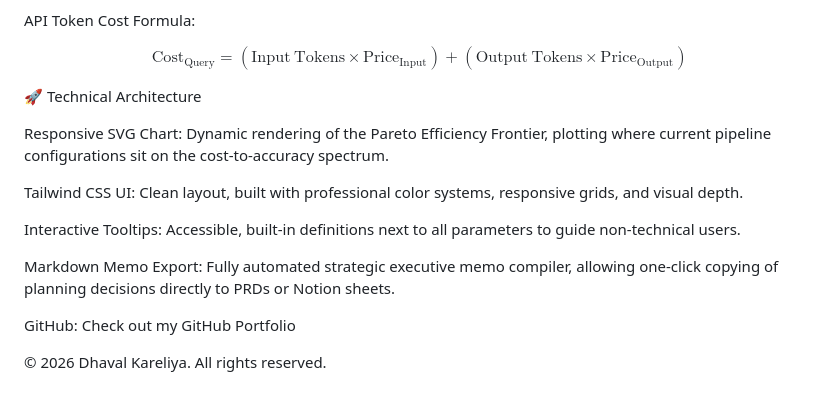
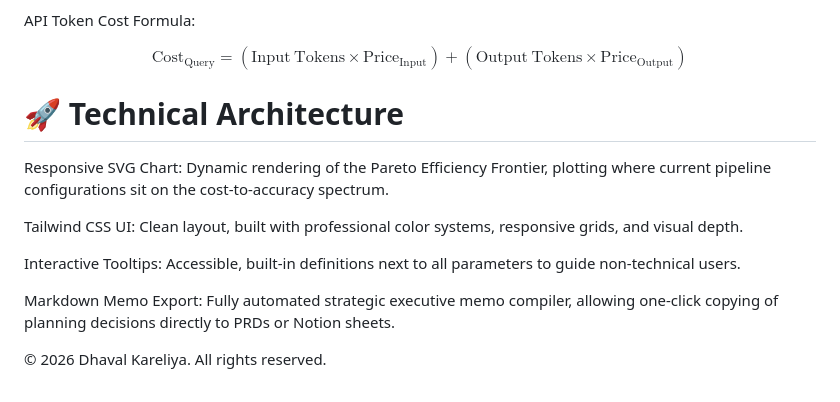
Before and after one commit to Dhavalk21/rag-pipeline-and-token-cost-optimizer, a Markdown page: README.md, the part around one of its changes. GitHub-like rendering.

```diff
--- a/README.md
+++ b/README.md
@@ -70,7 +69,7 @@ API Token Cost Formula:
 
 $$\mathrm{Cost}_{\mathrm{Query}} = (\mathrm{Input\ Tokens} \times \mathrm{Price}_{\mathrm{Input}}) + (\mathrm{Output\ Tokens} \times \mathrm{Price}_{\mathrm{Output}})$$
 
-🚀 Technical Architecture
+# 🚀 Technical Architecture
 
 Responsive SVG Chart: Dynamic rendering of the Pareto Efficiency Frontier, plotting where current pipeline configurations sit on the cost-to-accuracy spectrum.
 
@@ -80,7 +79,4 @@ Interactive Tooltips: Accessible, built-in definitions next to all parameters to
 
 Markdown Memo Export: Fully automated strategic executive memo compiler, allowing one-click copying of planning decisions directly to PRDs or Notion sheets.
 
-
-GitHub: Check out my GitHub Portfolio
-
 © 2026 Dhaval Kareliya. All rights reserved.
```
Also changed, not shown: other parts of README.md (+6 -7 lines).
